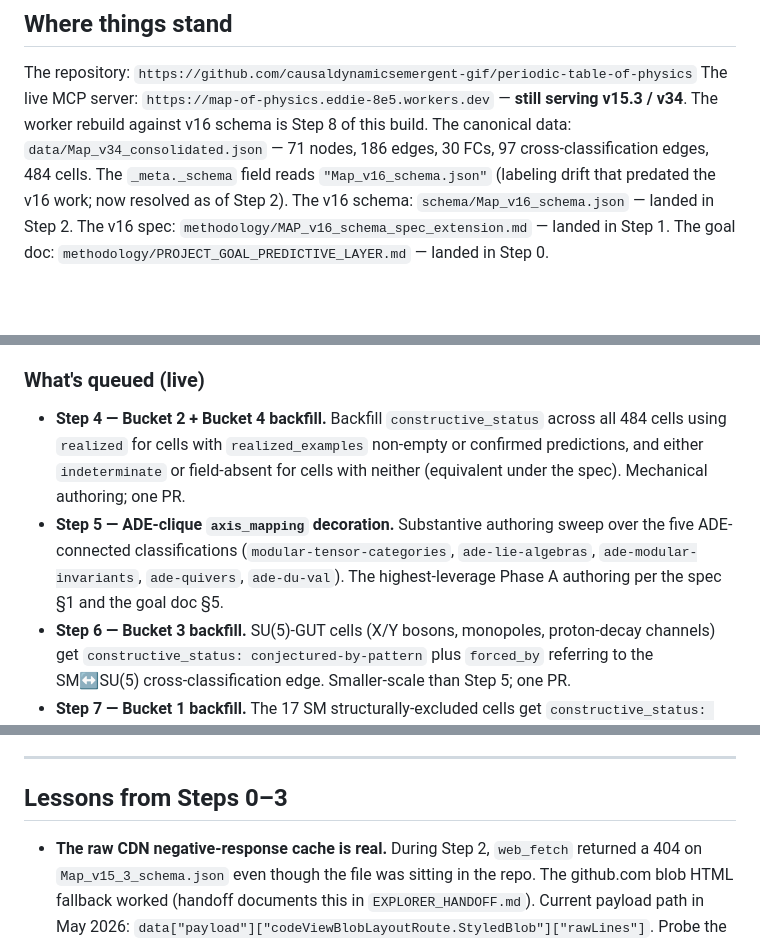
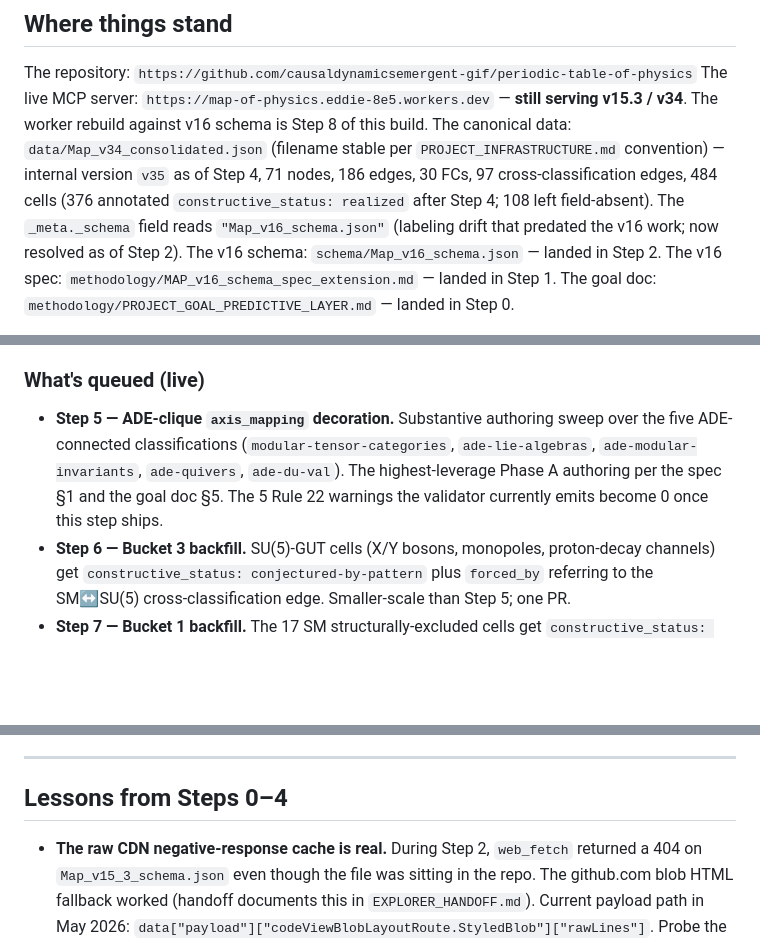
Before and after one commit to causaldynamicsemergent-gif/periodic-table-of-physics, a Markdown page: methodology/PREDICTIVE_LAYER_HANDOFF.md, 3 parts joined by grey strips. GitHub-like rendering; blank space fills up the shorter version.

Commit message:
Step 4 shipped — update handoff

```diff
--- a/methodology/PREDICTIVE_LAYER_HANDOFF.md
+++ b/methodology/PREDICTIVE_LAYER_HANDOFF.md
@@ -12,7 +12,7 @@ Companion to `EXPLORER_HANDOFF.md` (which covers the explorer build). The explor
 
 The repository: `https://github.com/causaldynamicsemergent-gif/periodic-table-of-physics`
 The live MCP server: `https://map-of-physics.eddie-8e5.workers.dev` — **still serving v15.3 / v34**. The worker rebuild against v16 schema is Step 8 of this build.
-The canonical data: `data/Map_v34_consolidated.json` — 71 nodes, 186 edges, 30 FCs, 97 cross-classification edges, 484 cells. The `_meta._schema` field reads `"Map_v16_schema.json"` (labeling drift that predated the v16 work; now resolved as of Step 2).
+The canonical data: `data/Map_v34_consolidated.json` (filename stable per `PROJECT_INFRASTRUCTURE.md` convention) — internal version `v35` as of Step 4, 71 nodes, 186 edges, 30 FCs, 97 cross-classification edges, 484 cells (376 annotated `constructive_status: realized` after Step 4; 108 left field-absent). The `_meta._schema` field reads `"Map_v16_schema.json"` (labeling drift that predated the v16 work; now resolved as of Step 2).
 The v16 schema: `schema/Map_v16_schema.json` — landed in Step 2.
 The v16 spec: `methodology/MAP_v16_schema_spec_extension.md` — landed in Step 1.
 The goal doc: `methodology/PROJECT_GOAL_PREDICTIVE_LAYER.md` — landed in Step 0.
@@ -32,7 +34,6 @@ The Predictive Layer is an additive layer on top of the existing structural + ph
 ### What's queued (live)
 
-- **Step 4 — Bucket 2 + Bucket 4 backfill.** Backfill `constructive_status` across all 484 cells using `realized` for cells with `realized_examples` non-empty or confirmed predictions, and either `indeterminate` or field-absent for cells with neither (equivalent under the spec). Mechanical authoring; one PR.
-- **Step 5 — ADE-clique `axis_mapping` decoration.** Substantive authoring sweep over the five ADE-connected classifications (`modular-tensor-categories`, `ade-lie-algebras`, `ade-modular-invariants`, `ade-quivers`, `ade-du-val`). The highest-leverage Phase A authoring per the spec §1 and the goal doc §5.
+- **Step 5 — ADE-clique `axis_mapping` decoration.** Substantive authoring sweep over the five ADE-connected classifications (`modular-tensor-categories`, `ade-lie-algebras`, `ade-modular-invariants`, `ade-quivers`, `ade-du-val`). The highest-leverage Phase A authoring per the spec §1 and the goal doc §5. The 5 Rule 22 warnings the validator currently emits become 0 once this step ships.
 - **Step 6 — Bucket 3 backfill.** SU(5)-GUT cells (X/Y bosons, monopoles, proton-decay channels) get `constructive_status: conjectured-by-pattern` plus `forced_by` referring to the SM↔SU(5) cross-classification edge. Smaller-scale than Step 5; one PR.
 - **Step 7 — Bucket 1 backfill.** The 17 SM structurally-excluded cells get `constructive_status: forbidden-by-pattern` plus closure-constraint self-edges. Heaviest Phase A authoring lift; benefits from Steps 3–6 landing first because the closure-constraint pattern can be tested against the validator at small scale before being applied at SM scale.
 - **Step 8 — MCP worker rebuild.** Worker rebuilt against v16 schema and updated v34 data, with new tools (`find_forced_cells`, `get_forcing_constraint`, `get_axis_mapping`) and the `find_cells` extension to accept a `constructive_status` filter. Cloudflare redeploy per `PROJECT_INFRASTRUCTURE.md` §3. This is the step that makes Phase A's content queryable by AI sessions through the MCP connector — the AI-first goal in `PROJECT_GOAL_SUPPLEMENT.md` §1.2 lands its first concrete deliverable.
@@ -139,7 +140,7 @@ These carry forward from EXPLORER_HANDOFF.md but worth re-stating in context:
 
 ---
 
-## Lessons from Steps 0–3
+## Lessons from Steps 0–4
 
 - **The raw CDN negative-response cache is real.** During Step 2, `web_fetch` returned a 404 on `Map_v15_3_schema.json` even though the file was sitting in the repo. The github.com blob HTML fallback worked (handoff documents this in `EXPLORER_HANDOFF.md`). Current payload path in May 2026: `data["payload"]["codeViewBlobLayoutRoute.StyledBlob"]["rawLines"]`. Probe the structure with a small inspector before assuming the path — GitHub web-app refactors keep the data accessible but rename the route.
 
```
Also changed, not shown: other parts of methodology/PREDICTIVE_LAYER_HANDOFF.md (+7 -1 lines).
